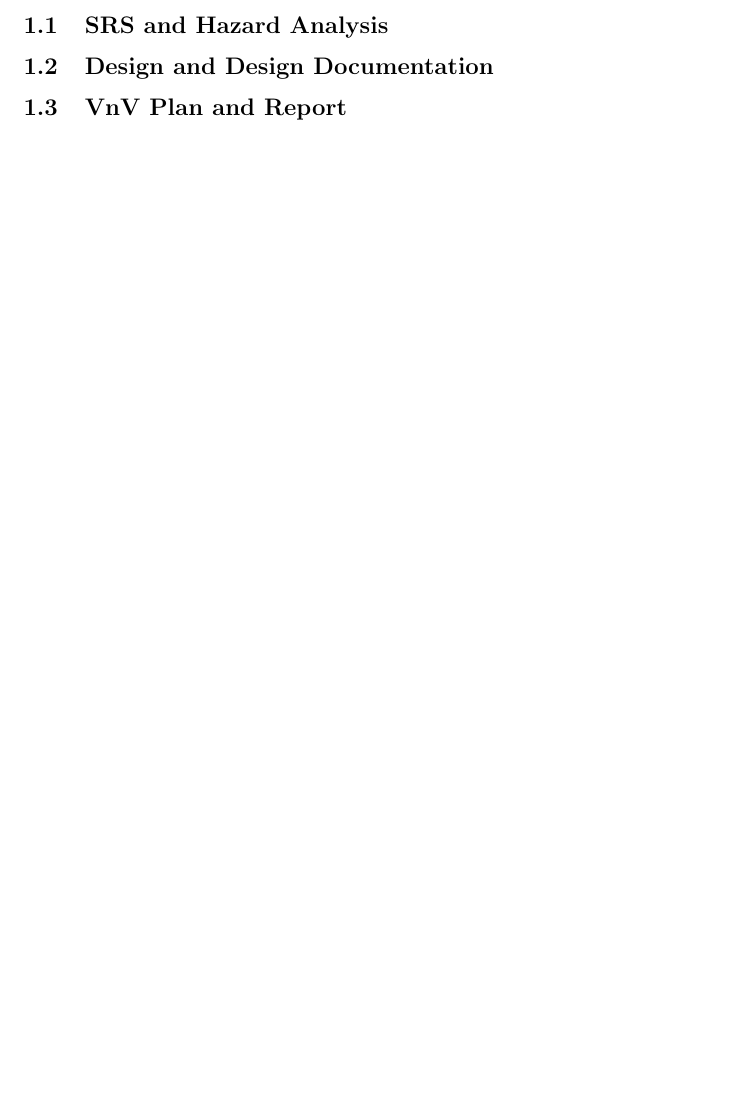
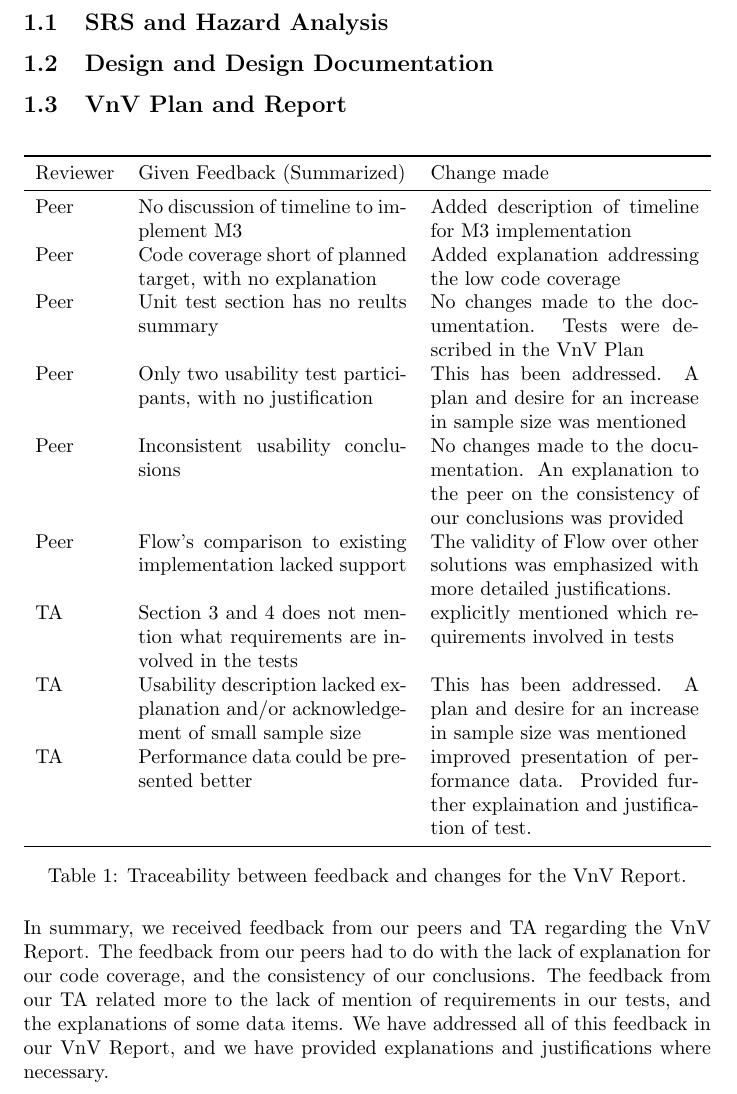
Before and after one commit to ritual-17/flow, a LaTeX document (docs/ReflectAndTrace/ReflectAndTrace.tex): part of page 2 of 4 before the commit and part of page 3 of 5 after it, cut so that both start at the same text, the shorter picture padded with empty space. Compiled offline with pdfLaTeX.

Commit message:
Added reflection and tracability of feedback given for the VnV Report

```diff
--- a/docs/ReflectAndTrace/ReflectAndTrace.tex
+++ b/docs/ReflectAndTrace/ReflectAndTrace.tex
@@ -2,6 +2,7 @@
 
 \usepackage{tabularx}
 \usepackage{booktabs}
+\usepackage{float}
 
 \title{Reflection and Traceability Report on \progname}
 
@@ -66,6 +67,43 @@ low.}
 \subsection{Design and Design Documentation}
 
 \subsection{VnV Plan and Report}
+
+\begin{table}[H]
+\centering
+\begin{tabularx}{\textwidth}{l X X}
+\toprule
+Reviewer & Given Feedback (Summarized) & Change made  \\
+\midrule
+Peer & No discussion of timeline to implement M3 & Added description of timeline
+for M3 implementation \\
+Peer & Code coverage short of planned target, with no explanation & Added
+explanation addressing the low code coverage \\
+Peer & Unit test section has no reults summary & No changes made to the
+documentation. Tests were described in the VnV Plan \\
+Peer & Only two usability test participants, with no justification & This has been
+addressed. A plan and desire for an increase in sample size was mentioned  \\
+Peer & Inconsistent usability conclusions & No changes made to the documentation.
+An explanation to the peer on the consistency of our conclusions was provided \\
+Peer & Flow's comparison to existing implementation lacked support & The validity
+of Flow over other solutions was emphasized with more detailed justifications. \\
+TA & Section 3 and 4 does not mention what requirements are involved in the tests
+& explicitly mentioned which requirements involved in tests  \\
+TA & Usability description lacked explanation and/or acknowledgement of small
+sample size & This has been addressed. A plan and desire for an increase in sample
+size was mentioned  \\
+TA & Performance data could be presented better & improved presentation of
+performance data. Provided further explaination and justification of test. \\
+\bottomrule
+\end{tabularx}
+\caption{Traceability between feedback and changes for the VnV Report.}
+\end{table}
+
+In summary, we received feedback from our peers and TA regarding the VnV Report.
+The feedback from our peers had to do with the lack of explanation for our code
+coverage, and the consistency of our conclusions. The feedback from our TA
+related more to the lack of mention of requirements in our tests, and the
+explanations of some data items. We have addressed all of this feedback in our
+VnV Report, and we have provided explanations and justifications where necessary.
 
 \section{Extras}
 
```
